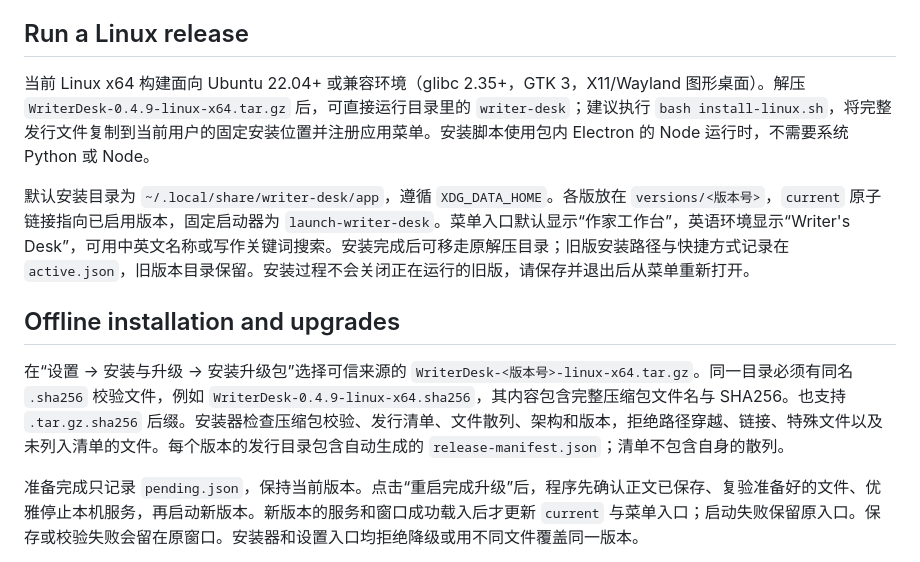
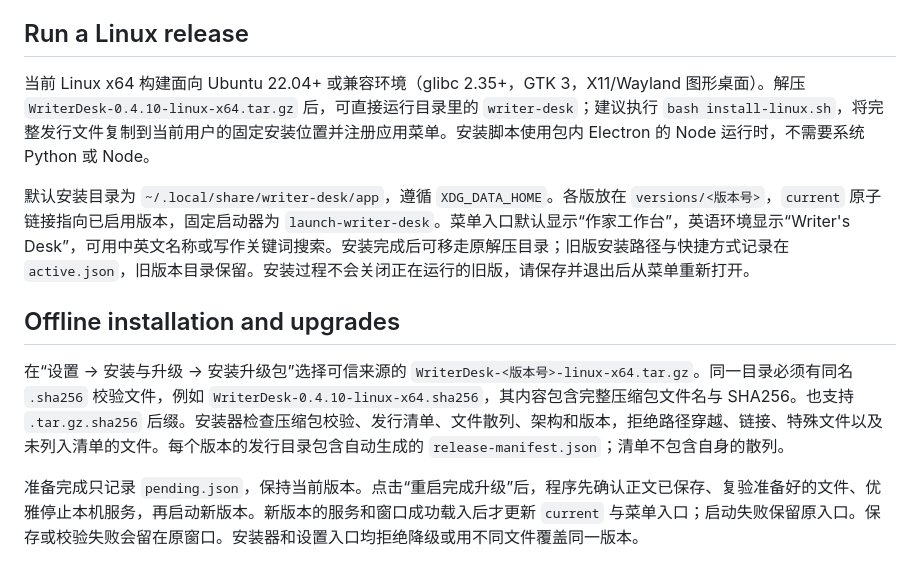
Before and after one commit to asoming/writer-desk, a Markdown page: desktop/BUILD.md, the part around the change. GitHub-like rendering.

```diff
--- a/desktop/BUILD.md
+++ b/desktop/BUILD.md
@@ -4,13 +4,13 @@
 
 ## Run a Linux release
 
-当前 Linux x64 构建面向 Ubuntu 22.04+ 或兼容环境（glibc 2.35+，GTK 3，X11/Wayland 图形桌面）。解压 `WriterDesk-0.4.9-linux-x64.tar.gz` 后，可直接运行目录里的 `writer-desk`；建议执行 `bash install-linux.sh`，将完整发行文件复制到当前用户的固定安装位置并注册应用菜单。安装脚本使用包内 Electron 的 Node 运行时，不需要系统 Python 或 Node。
+当前 Linux x64 构建面向 Ubuntu 22.04+ 或兼容环境（glibc 2.35+，GTK 3，X11/Wayland 图形桌面）。解压 `WriterDesk-0.4.10-linux-x64.tar.gz` 后，可直接运行目录里的 `writer-desk`；建议执行 `bash install-linux.sh`，将完整发行文件复制到当前用户的固定安装位置并注册应用菜单。安装脚本使用包内 Electron 的 Node 运行时，不需要系统 Python 或 Node。
 
 默认安装目录为 `~/.local/share/writer-desk/app`，遵循 `XDG_DATA_HOME`。各版放在 `versions/<版本号>`，`current` 原子链接指向已启用版本，固定启动器为 `launch-writer-desk`。菜单入口默认显示“作家工作台”，英语环境显示“Writer's Desk”，可用中英文名称或写作关键词搜索。安装完成后可移走原解压目录；旧版安装路径与快捷方式记录在 `active.json`，旧版本目录保留。安装过程不会关闭正在运行的旧版，请保存并退出后从菜单重新打开。
 
 ## Offline installation and upgrades
 
-在“设置 → 安装与升级 → 安装升级包”选择可信来源的 `WriterDesk-<版本号>-linux-x64.tar.gz`。同一目录必须有同名 `.sha256` 校验文件，例如 `WriterDesk-0.4.9-linux-x64.sha256`，其内容包含完整压缩包文件名与 SHA256。也支持 `.tar.gz.sha256` 后缀。安装器检查压缩包校验、发行清单、文件散列、架构和版本，拒绝路径穿越、链接、特殊文件以及未列入清单的文件。每个版本的发行目录包含自动生成的 `release-manifest.json`；清单不包含自身的散列。
+在“设置 → 安装与升级 → 安装升级包”选择可信来源的 `WriterDesk-<版本号>-linux-x64.tar.gz`。同一目录必须有同名 `.sha256` 校验文件，例如 `WriterDesk-0.4.10-linux-x64.sha256`，其内容包含完整压缩包文件名与 SHA256。也支持 `.tar.gz.sha256` 后缀。安装器检查压缩包校验、发行清单、文件散列、架构和版本，拒绝路径穿越、链接、特殊文件以及未列入清单的文件。每个版本的发行目录包含自动生成的 `release-manifest.json`；清单不包含自身的散列。
 
 准备完成只记录 `pending.json`，保持当前版本。点击“重启完成升级”后，程序先确认正文已保存、复验准备好的文件、优雅停止本机服务，再启动新版本。新版本的服务和窗口成功载入后才更新 `current` 与菜单入口；启动失败保留原入口。保存或校验失败会留在原窗口。安装器和设置入口均拒绝降级或用不同文件覆盖同一版本。
 
```
Also changed, not shown: README.md (+2 -2 lines), docs/acceptance-0.4.10.md (added, +11 -0 lines), docs/quickstart-zh.md (+2 -2 lines), docs/writing-long-v0.4.10.png (added), docs/writing-short-v0.4.10.png (added), 7 other files.
